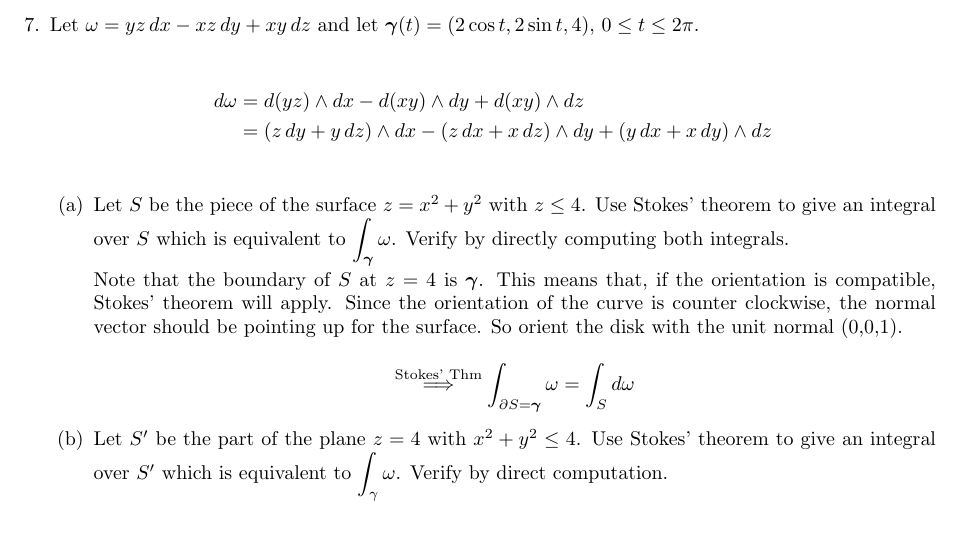
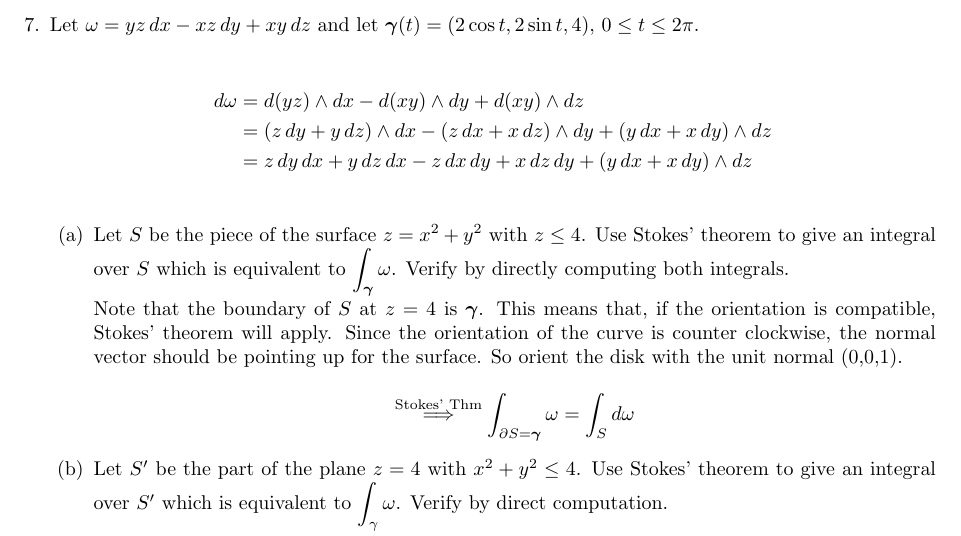
Before and after one commit to poonkeegan/school, a LaTeX document (matb42/a10.tex): part of page 10 of 13, cut so that both start at the same text. Compiled offline with pdfLaTeX.

Commit message:
Wed Mar 28 17:14:18 EDT 2018

```diff
--- a/matb42/a10.tex
+++ b/matb42/a10.tex
@@ -255,6 +255,8 @@ Apr 3rd 2018}
             d\omega &= d(yz) \wedge dx - d(xy) \wedge dy + d(xy) \wedge dz \\
             &= (z \,dy + y\, dz)\wedge dx - (z \, dx + x \, dz) \wedge dy +
             (y \, dx + x \, dy) \wedge dz \\
+            &= z \,dy \, dx + y\, dz \, dx - z \, dx \, dy + x \, dz \, dy +
+            (y \, dx + x \, dy) \wedge dz \\
         \end{align*}
     \begin{enumerate}
         \item Let $S$ be the piece of the surface $z = x^2 + y^2$ with
```
Also changed, not shown: matb42/a10.pdf, matb42/a10.tex (7 more changed lines).
